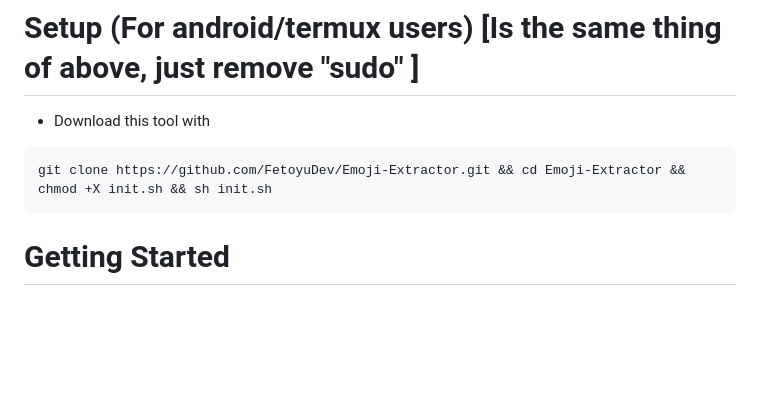
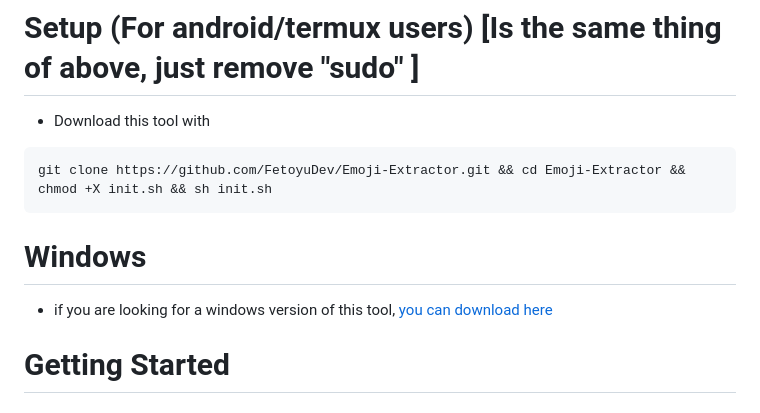
Before and after one commit to FetoyuDev/Emoji-Extractor, a Markdown page: README.md, the part around the change. Drawn GitHub-style; blank space fills up the shorter version.

````diff
--- a/README.md
+++ b/README.md
@@ -42,6 +42,9 @@ git clone https://github.com/FetoyuDev/Emoji-Extractor.git && cd Emoji-Extractor
 ```bash
 git clone https://github.com/FetoyuDev/Emoji-Extractor.git && cd Emoji-Extractor && chmod +X init.sh && sh init.sh
 ```
+
+# Windows
+- if you are looking for a windows version of this tool, [you can download here](https://github.com/Javialonqv/EmojiExtractorTool/releases/tag/Release)
 
 # Getting Started
 ### Choosing your language
````
